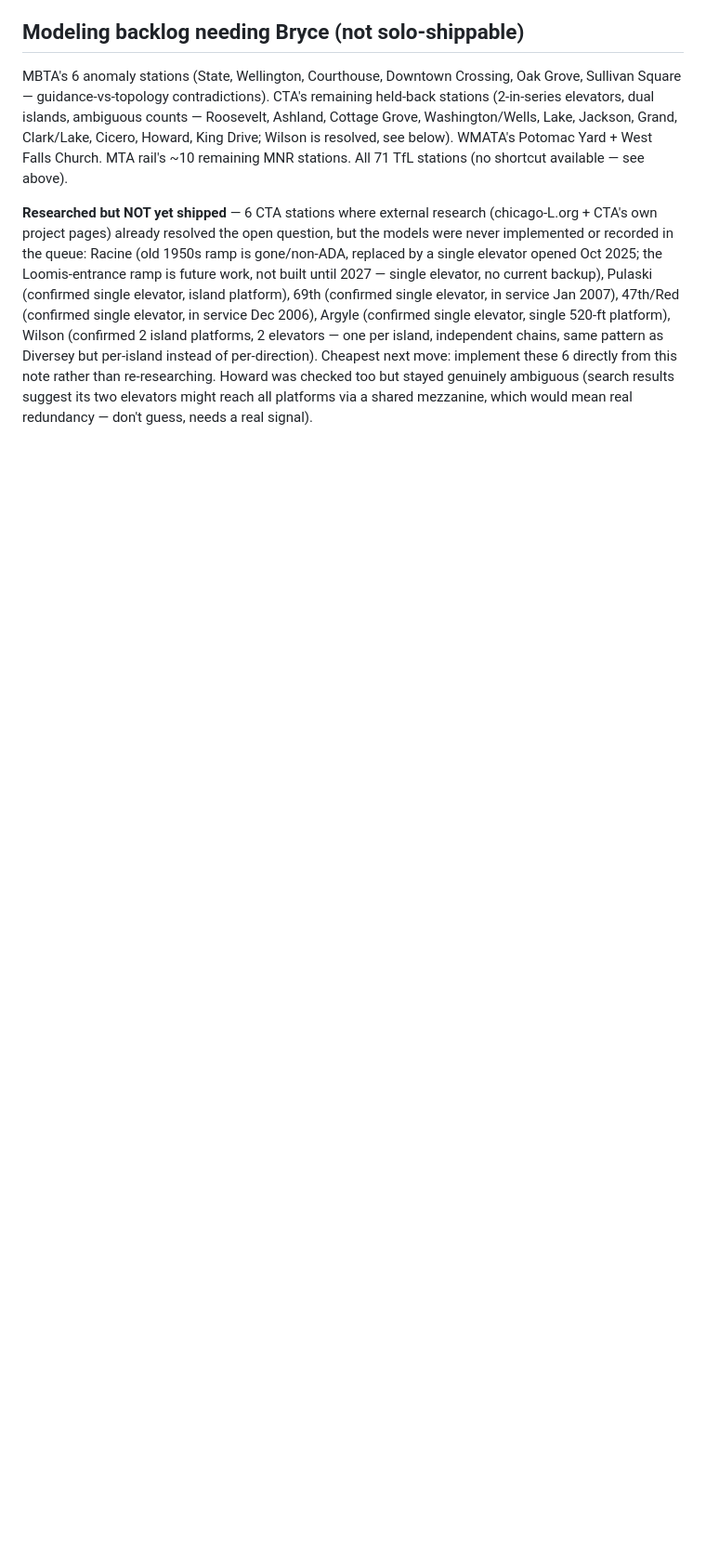
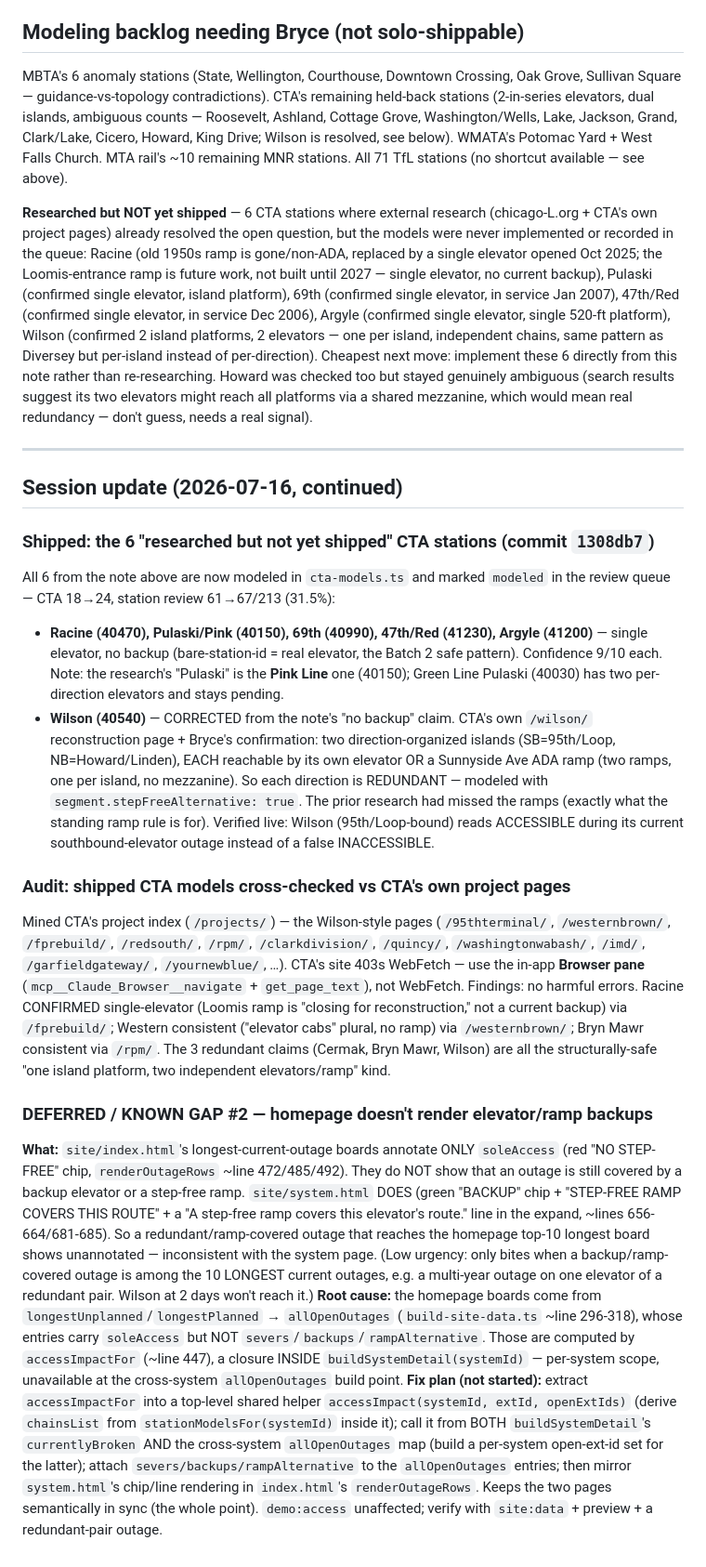
Before and after one commit to TrainsitAccess/liftwatch, a Markdown page: HANDOFF.md, the part around the change. Shown at 93% size. Rendered like a GitHub page; blank space fills up the shorter version.

Commit message:
Document 2026-07-16 CTA session: 6 stations shipped + homepage backup-render gap
Records this session's work in HANDOFF.md: the 6 researched CTA stations now
shipped (incl. the Wilson ramp correction), the CTA model audit result, and a
detailed DEFERRED note for known gap #2 — site/index.html's longest-outage
boards annotate only soleAccess, not elevator/ramp backups, unlike system.html.
Includes the root cause (allOpenOutages lacks severs/backups/rampAlternative;
accessImpactFor is a per-system closure) and the fix plan (extract a shared
top-level accessImpact helper, call from both, mirror the chip rendering).

Co-Authored-By: Claude Opus 4.8 <noreply@anthropic.com>

```diff
--- a/HANDOFF.md
+++ b/HANDOFF.md
@@ -140,3 +140,62 @@ implement these 6 directly from this note rather than re-researching.
 Howard was checked too but stayed genuinely ambiguous (search results
 suggest its two elevators might reach all platforms via a shared mezzanine,
 which would mean real redundancy — don't guess, needs a real signal).
+
+---
+
+## Session update (2026-07-16, continued)
+
+### Shipped: the 6 "researched but not yet shipped" CTA stations (commit `1308db7`)
+All 6 from the note above are now modeled in `cta-models.ts` and marked
+`modeled` in the review queue — CTA 18→24, station review 61→67/213 (31.5%):
+- **Racine (40470), Pulaski/Pink (40150), 69th (40990), 47th/Red (41230),
+  Argyle (41200)** — single elevator, no backup (bare-station-id = real
+  elevator, the Batch 2 safe pattern). Confidence 9/10 each. Note: the
+  research's "Pulaski" is the **Pink Line** one (40150); Green Line Pulaski
+  (40030) has two per-direction elevators and stays pending.
+- **Wilson (40540)** — CORRECTED from the note's "no backup" claim. CTA's own
+  `/wilson/` reconstruction page + Bryce's confirmation: two direction-organized
+  islands (SB=95th/Loop, NB=Howard/Linden), EACH reachable by its own elevator
+  OR a Sunnyside Ave ADA ramp (two ramps, one per island, no mezzanine). So each
+  direction is REDUNDANT — modeled with `segment.stepFreeAlternative: true`.
+  The prior research had missed the ramps (exactly what the standing ramp rule
+  is for). Verified live: Wilson (95th/Loop-bound) reads ACCESSIBLE during its
+  current southbound-elevator outage instead of a false INACCESSIBLE.
+
+### Audit: shipped CTA models cross-checked vs CTA's own project pages
+Mined CTA's project index (`/projects/`) — the Wilson-style pages
+(`/95thterminal/`, `/westernbrown/`, `/fprebuild/`, `/redsouth/`, `/rpm/`,
+`/clarkdivision/`, `/quincy/`, `/washingtonwabash/`, `/imd/`, `/garfieldgateway/`,
+`/yournewblue/`, …). CTA's site 403s WebFetch — use the in-app **Browser pane**
+(`mcp__Claude_Browser__navigate` + `get_page_text`), not WebFetch. Findings: no
+harmful errors. Racine CONFIRMED single-elevator (Loomis ramp is "closing for
+reconstruction," not a current backup) via `/fprebuild/`; Western consistent
+("elevator cabs" plural, no ramp) via `/westernbrown/`; Bryn Mawr consistent via
+`/rpm/`. The 3 redundant claims (Cermak, Bryn Mawr, Wilson) are all the
+structurally-safe "one island platform, two independent elevators/ramp" kind.
+
+### DEFERRED / KNOWN GAP #2 — homepage doesn't render elevator/ramp backups
+**What:** `site/index.html`'s longest-current-outage boards annotate ONLY
+`soleAccess` (red "NO STEP-FREE" chip, `renderOutageRows` ~line 472/485/492).
+They do NOT show that an outage is still covered by a backup elevator or a
+step-free ramp. `site/system.html` DOES (green "BACKUP" chip + "STEP-FREE RAMP
+COVERS THIS ROUTE" + a "A step-free ramp covers this elevator's route." line in
+the expand, ~lines 656-664/681-685). So a redundant/ramp-covered outage that
+reaches the homepage top-10 longest board shows unannotated — inconsistent with
+the system page. (Low urgency: only bites when a backup/ramp-covered outage is
+among the 10 LONGEST current outages, e.g. a multi-year outage on one elevator
+of a redundant pair. Wilson at 2 days won't reach it.)
+**Root cause:** the homepage boards come from `longestUnplanned`/`longestPlanned`
+→ `allOpenOutages` (`build-site-data.ts` ~line 296-318), whose entries carry
+`soleAccess` but NOT `severs`/`backups`/`rampAlternative`. Those are computed by
+`accessImpactFor` (~line 447), a closure INSIDE `buildSystemDetail(systemId)` —
+per-system scope, unavailable at the cross-system `allOpenOutages` build point.
+**Fix plan (not started):** extract `accessImpactFor` into a top-level shared
+helper `accessImpact(systemId, extId, openExtIds)` (derive `chainsList` from
+`stationModelsFor(systemId)` inside it); call it from BOTH `buildSystemDetail`'s
+`currentlyBroken` AND the cross-system `allOpenOutages` map (build a per-system
+open-ext-id set for the latter); attach `severs/backups/rampAlternative` to the
+`allOpenOutages` entries; then mirror `system.html`'s chip/line rendering in
+`index.html`'s `renderOutageRows`. Keeps the two pages semantically in sync
+(the whole point). `demo:access` unaffected; verify with `site:data` +
+preview + a redundant-pair outage.
```
